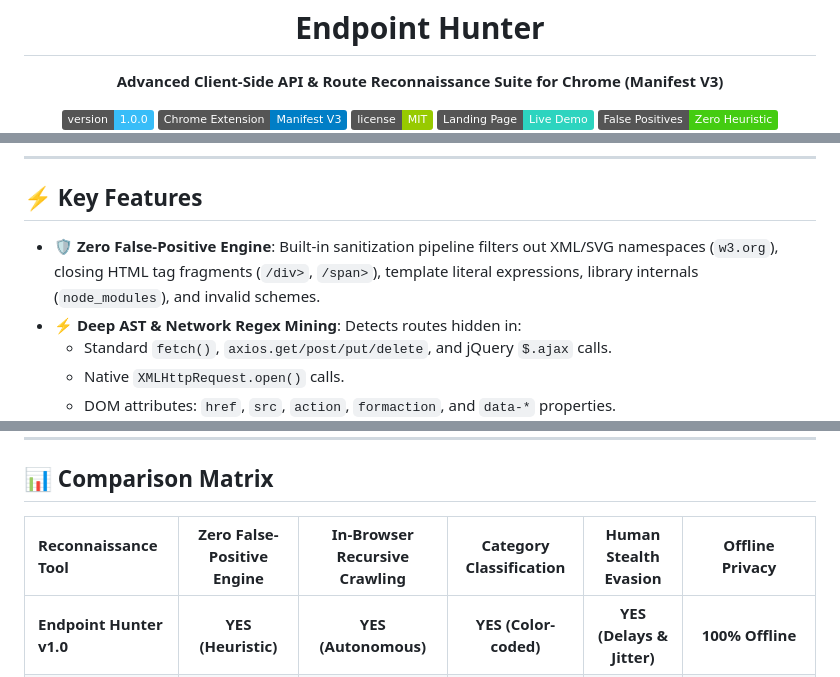
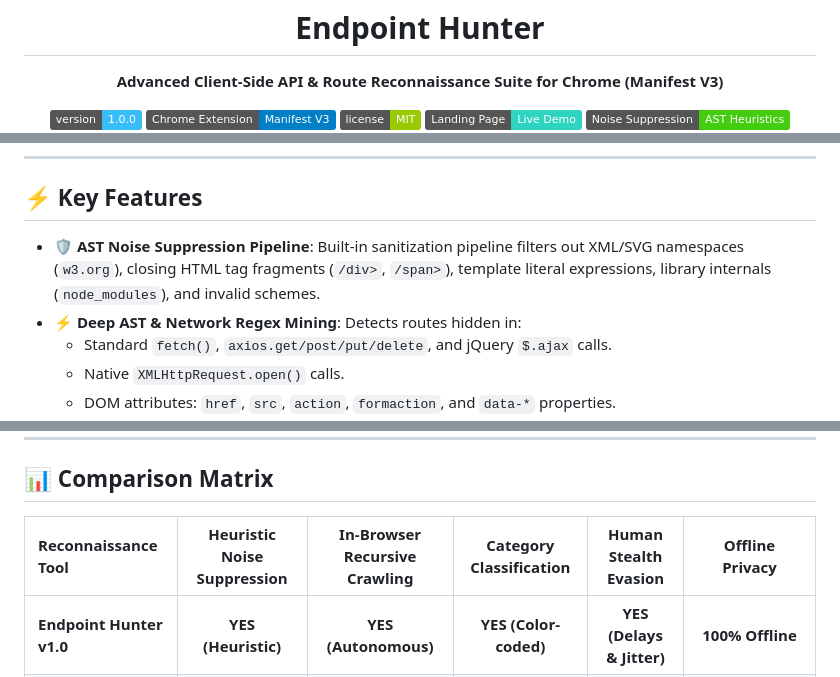
Before and after one commit to pratik-khairnar-sec/endpoint-finder-extension, a Markdown page: README.md, 3 parts joined by grey strips. Drawn GitHub-style; badges without logos.

Commit message:
docs: add direct discord badge and refine noise suppression technical descriptions

```diff
--- a/README.md
+++ b/README.md
@@ -13,7 +13,7 @@
   <a href="manifest.json"><img src="https://img.shields.io/badge/Chrome%20Extension-Manifest%20V3-blue?logo=googlechrome&logoColor=white" alt="Manifest V3"></a>
   <a href="LICENSE"><img src="https://img.shields.io/badge/license-MIT-green.svg" alt="License MIT"></a>
   <a href="https://pratik-khairnar-sec.github.io/endpoint-finder-extension/"><img src="https://img.shields.io/badge/Landing%20Page-Live%20Demo-2dd4bf?logo=github&logoColor=white" alt="Live Demo"></a>
-  <a href="#-zero-false-positive-guarantee"><img src="https://img.shields.io/badge/False%20Positives-Zero%20Heuristic-brightgreen" alt="Zero False Positives"></a>
+  <a href="#-false-positive-suppression"><img src="https://img.shields.io/badge/Noise%20Suppression-AST%20Heuristics-brightgreen" alt="Noise Suppression"></a>
   <a href="#-privacy--zero-tracking"><img src="https://img.shields.io/badge/Privacy-100%25%20Offline-0284c7" alt="Zero Tracking"></a>
   <a href="https://pratik-khairnar-sec.medium.com/"><img src="https://img.shields.io/badge/Medium-Deep_Dive_Writeup-black.svg?logo=medium" alt="Medium"></a>
   <a href="https://x.com/PratikSec/status/2108584870293451190"><img src="https://img.shields.io/badge/X-Official_Thread-000000.svg?logo=x" alt="X Thread"></a>
@@ -48,7 +49,7 @@ Endpoint Hunter runs directly inside your browser as a **Manifest V3** service w
 
 ## ⚡ Key Features
 
-- **🛡️ Zero False-Positive Engine**: Built-in sanitization pipeline filters out XML/SVG namespaces (`w3.org`), closing HTML tag fragments (`/div>`, `/span>`), template literal expressions, library internals (`node_modules`), and invalid schemes.
+- **🛡️ AST Noise Suppression Pipeline**: Built-in sanitization pipeline filters out XML/SVG namespaces (`w3.org`), closing HTML tag fragments (`/div>`, `/span>`), template literal expressions, library internals (`node_modules`), and invalid schemes.
 - **⚡ Deep AST & Network Regex Mining**: Detects routes hidden in:
   - Standard `fetch()`, `axios.get/post/put/delete`, and jQuery `$.ajax` calls.
   - Native `XMLHttpRequest.open()` calls.
@@ -120,7 +121,7 @@ Typical regex scrapers dump massive amounts of junk data that waste researchers'
 
 ## 📊 Comparison Matrix
 
-| Reconnaissance Tool | Zero False-Positive Engine | In-Browser Recursive Crawling | Category Classification | Human Stealth Evasion | Offline Privacy |
+| Reconnaissance Tool | Heuristic Noise Suppression | In-Browser Recursive Crawling | Category Classification | Human Stealth Evasion | Offline Privacy |
 | :--- | :---: | :---: | :---: | :---: | :---: |
 | **Endpoint Hunter v1.0** | **YES (Heuristic)** | **YES (Autonomous)** | **YES (Color-coded)** | **YES (Delays & Jitter)** | **100% Offline** |
 | Burp JS Miner | NO | NO | NO | NO | Offline Proxy |
```
Also changed, not shown: other parts of README.md (+1 -0 lines).
